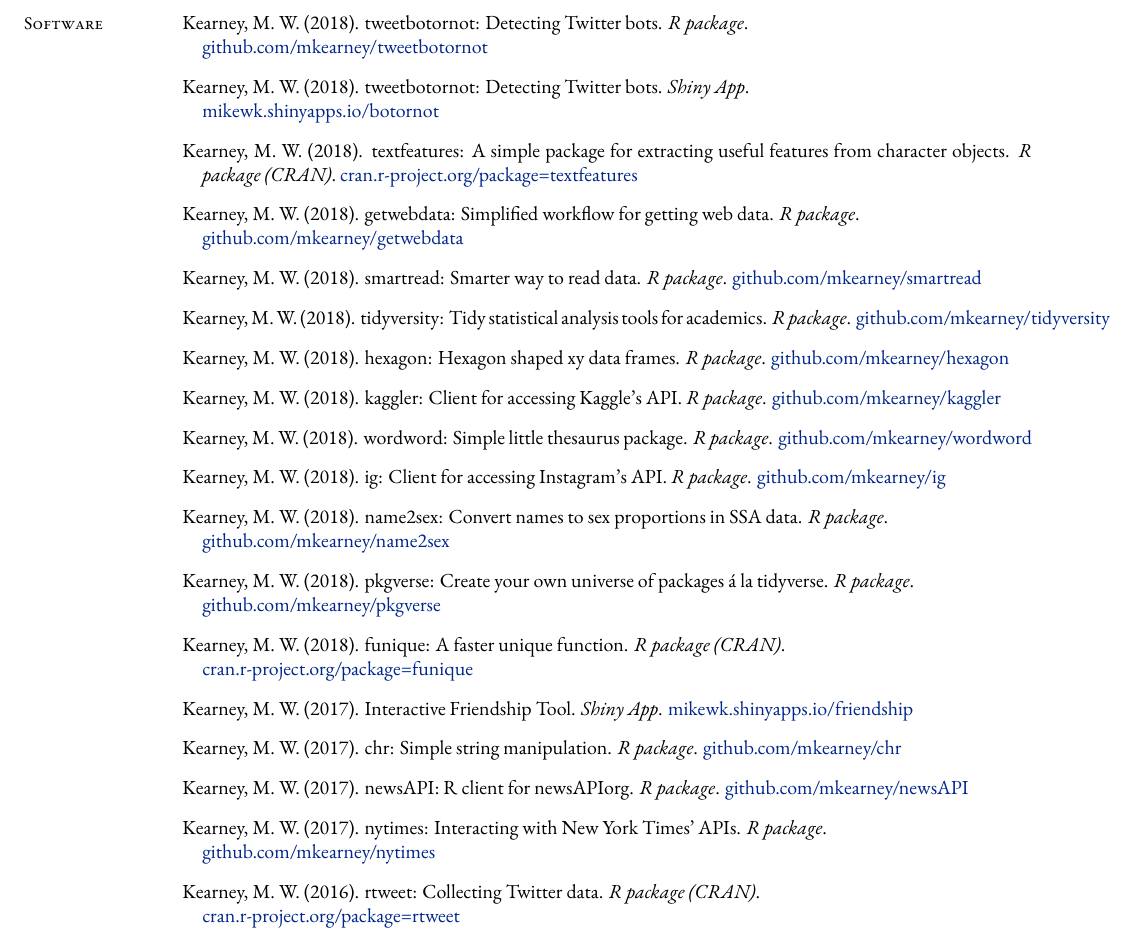
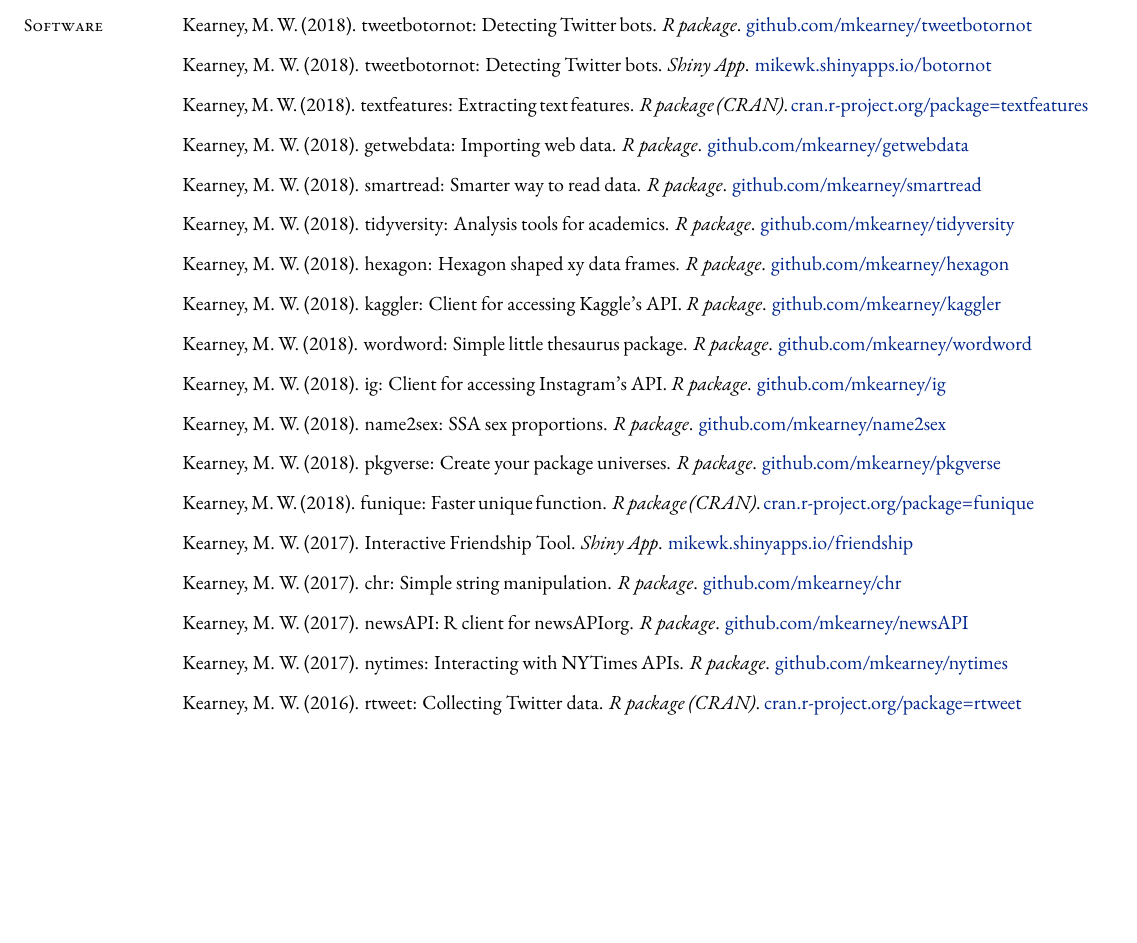
Before and after one commit to mkearney/CV, a LaTeX CV (cv.tex, which reads tex/software.tex): part of page 2 of 8, cut so that both start at the same text, the shorter picture padded with empty space. Compiled offline with XeLaTeX; a missing font is replaced by an installed copy or a similar font.

Commit message:
reformat software titles

```diff
--- a/tex/software.tex
+++ b/tex/software.tex
@@ -5,22 +5,22 @@
   \item Kearney, M. W. (2018).
     tweetbotornot: Detecting Twitter bots.
     \textit{R package}.
-    \\ \href{https://github.com/mkearney/tweetbotornot}{github.com/mkearney/tweetbotornot}
+    \href{https://github.com/mkearney/tweetbotornot}{github.com/mkearney/tweetbotornot}
 
   \item Kearney, M. W. (2018).
     tweetbotornot: Detecting Twitter bots.
     \textit{Shiny App}.
-    \\ \href{https://mikewk.shinyapps.io/botornot/}{mikewk.shinyapps.io/botornot}
+    \href{https://mikewk.shinyapps.io/botornot/}{mikewk.shinyapps.io/botornot}
 
   \item Kearney, M. W. (2018).
-    textfeatures: A simple package for extracting useful features from character objects.
+    textfeatures: Extracting text features.
     \textit{R package (CRAN)}.
     \href{http://cran.r-project.org/package=textfeatures}{cran.r-project.org/package=textfeatures}
 
   \item Kearney, M. W. (2018).
-    getwebdata: Simplified workflow for getting web data.
+    getwebdata: Importing web data.
     \textit{R package}.
-    \\ \href{https://github.com/mkearney/getwebdata}{github.com/mkearney/getwebdata}
+    \href{https://github.com/mkearney/getwebdata}{github.com/mkearney/getwebdata}
 
   \item Kearney, M. W. (2018).
     smartread: Smarter way to read data.
@@ -28,7 +28,7 @@
     \href{https://github.com/mkearney/smartread}{github.com/mkearney/smartread}
 
   \item Kearney, M. W. (2018).
-    tidyversity: Tidy statistical analysis tools for academics.
+    tidyversity: Analysis tools for academics.
     \textit{R package}.
     \href{https://github.com/mkearney/tidyversity}{github.com/mkearney/tidyversity}
 
@@ -53,19 +53,19 @@
     \href{https://github.com/mkearney/ig}{github.com/mkearney/ig}
 
   \item Kearney, M. W. (2018).
-    name2sex: Convert names to sex proportions in SSA data.
+    name2sex: SSA sex proportions.
     \textit{R package}.
-    \\ \href{https://github.com/mkearney/name2sex}{github.com/mkearney/name2sex}
+    \href{https://github.com/mkearney/name2sex}{github.com/mkearney/name2sex}
 
   \item Kearney, M. W. (2018).
-    pkgverse: Create your own universe of packages \'{a} la tidyverse.
+    pkgverse: Create your package universes.
     \textit{R package}.
-    \\ \href{https://github.com/mkearney/pkgverse}{github.com/mkearney/pkgverse}
+    \href{https://github.com/mkearney/pkgverse}{github.com/mkearney/pkgverse}
 
   \item Kearney, M. W. (2018).
-    funique: A faster unique function.
+    funique: Faster unique function.
     \textit{R package (CRAN)}.
-    \\ \href{http://cran.r-project.org/package=funique}{cran.r-project.org/package=funique}
+    \href{http://cran.r-project.org/package=funique}{cran.r-project.org/package=funique}
 
   \item Kearney, M. W. (2017).
     Interactive Friendship Tool.
@@ -83,14 +83,14 @@
     \href{https://github.com/mkearney/newsAPI}{github.com/mkearney/newsAPI}
 
   \item Kearney, M. W. (2017).
-    nytimes: Interacting with New York Times' APIs.
+    nytimes: Interacting with NYTimes APIs.
     \textit{R package}.
-    \\ \href{https://github.com/mkearney/nytimes}{github.com/mkearney/nytimes}
+    \href{https://github.com/mkearney/nytimes}{github.com/mkearney/nytimes}
 
   \item Kearney, M. W. (2016).
     rtweet: Collecting Twitter data.
     \textit{R package (CRAN)}.
-    \\ \href{http://cran.r-project.org/package=rtweet}{cran.r-project.org/package=rtweet}
+    \href{http://cran.r-project.org/package=rtweet}{cran.r-project.org/package=rtweet}
 
   \item Kearney, M. W. (2016).
     Simple tool for visualizing correlations.
```
Also changed, not shown: cv.pdf, tex/software.tex (2 more changed lines).
